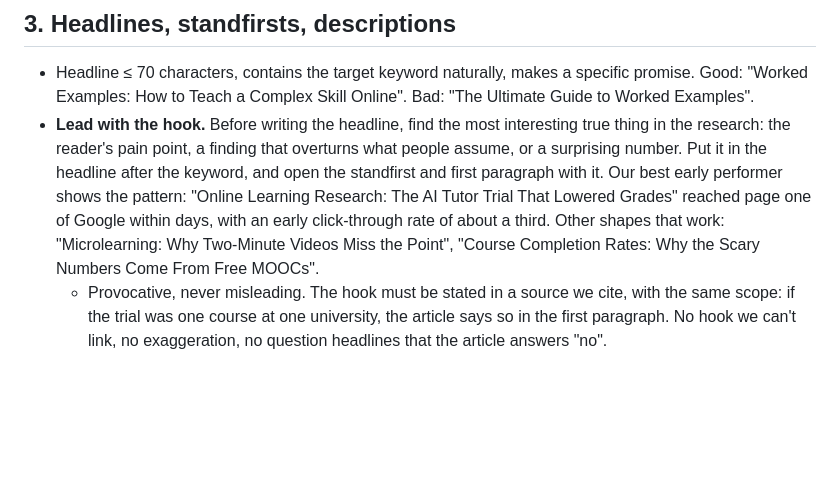
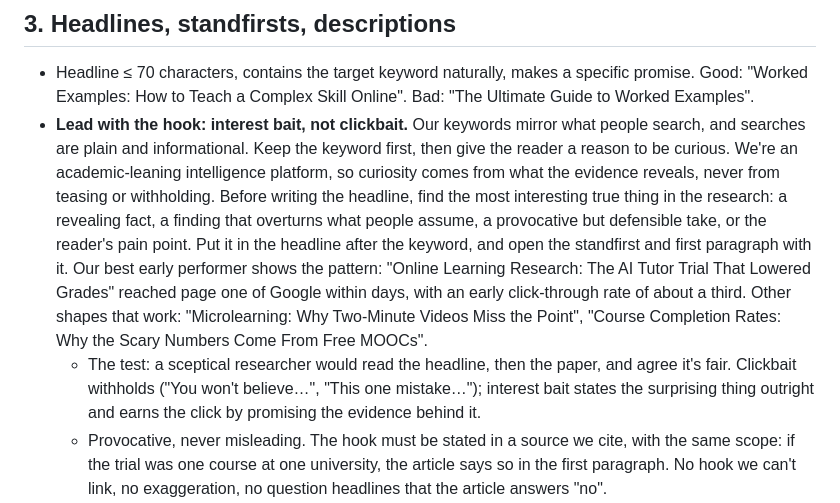
Before and after one commit to poetreefalling/TheLearningCurve, a Markdown page: docs/editorial.md, the part around the change. Drawn GitHub-style; blank space fills up the shorter version.

Commit message:
Editorial: hook rule framed as interest bait, not clickbait
Co-Authored-By: Claude Opus 5.5 <noreply@anthropic.com>
Claude-Session: https://claude.ai/code/session_01HGUnVzZgDFpYDkEMYPFrzP

```diff
--- a/docs/editorial.md
+++ b/docs/editorial.md
@@ -38,13 +38,19 @@ The voice is a working learning designer who reads the research, writing for a c
 - Headline ≤ 70 characters, contains the target keyword naturally, makes a specific promise.
   Good: "Worked Examples: How to Teach a Complex Skill Online". Bad: "The Ultimate Guide to
   Worked Examples".
-- **Lead with the hook.** Before writing the headline, find the most interesting true thing in
-  the research: the reader's pain point, a finding that overturns what people assume, or a
-  surprising number. Put it in the headline after the keyword, and open the standfirst and first
-  paragraph with it. Our best early performer shows the pattern: "Online Learning Research: The
+- **Lead with the hook: interest bait, not clickbait.** Our keywords mirror what people search,
+  and searches are plain and informational. Keep the keyword first, then give the reader a reason
+  to be curious. We're an academic-leaning intelligence platform, so curiosity comes from what the
+  evidence reveals, never from teasing or withholding. Before writing the headline, find the most
+  interesting true thing in the research: a revealing fact, a finding that overturns what people
+  assume, a provocative but defensible take, or the reader's pain point. Put it in the headline
+  after the keyword, and open the standfirst and first paragraph with it. Our best early performer shows the pattern: "Online Learning Research: The
   AI Tutor Trial That Lowered Grades" reached page one of Google within days, with an early
   click-through rate of about a third. Other shapes that work: "Microlearning: Why Two-Minute Videos
   Miss the Point", "Course Completion Rates: Why the Scary Numbers Come From Free MOOCs".
+  - The test: a sceptical researcher would read the headline, then the paper, and agree it's
+    fair. Clickbait withholds ("You won't believe…", "This one mistake…"); interest bait states
+    the surprising thing outright and earns the click by promising the evidence behind it.
   - Provocative, never misleading. The hook must be stated in a source we cite, with the same
     scope: if the trial was one course at one university, the article says so in the first
     paragraph. No hook we can't link, no exaggeration, no question headlines that the article
```
Also changed, not shown: CLAUDE.md (+3 -3 lines).
